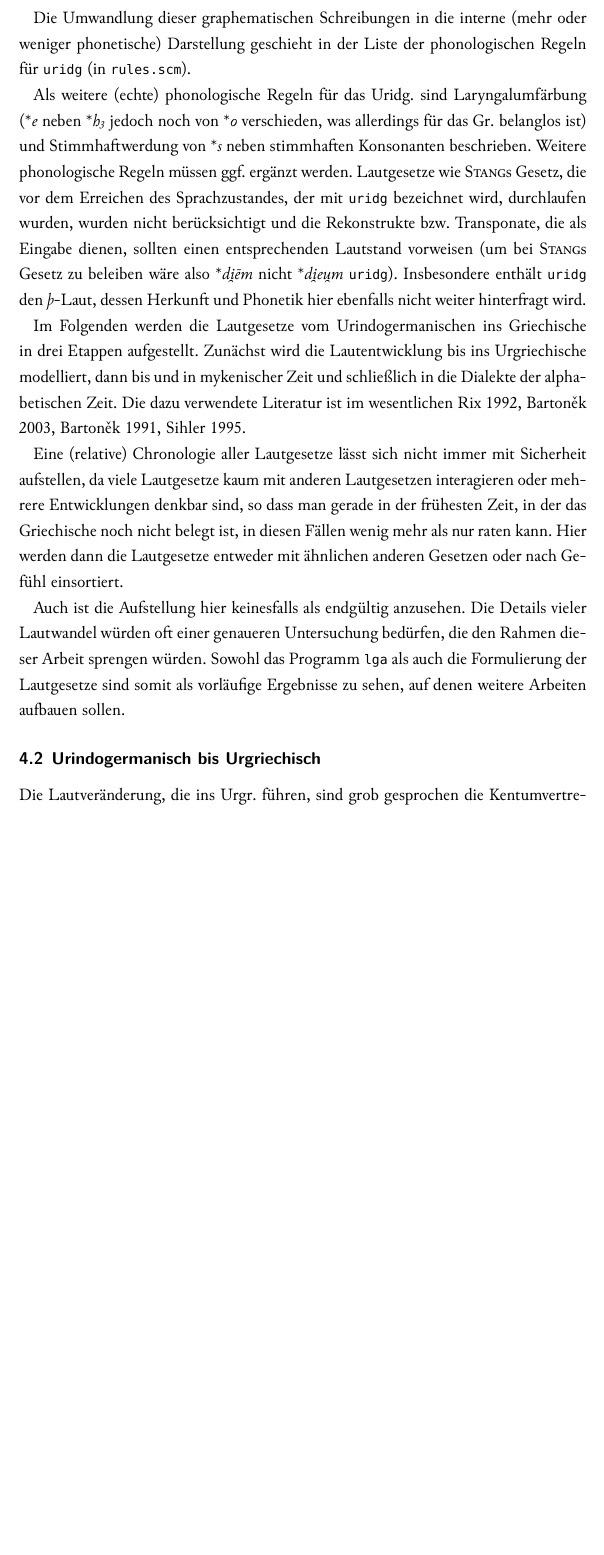
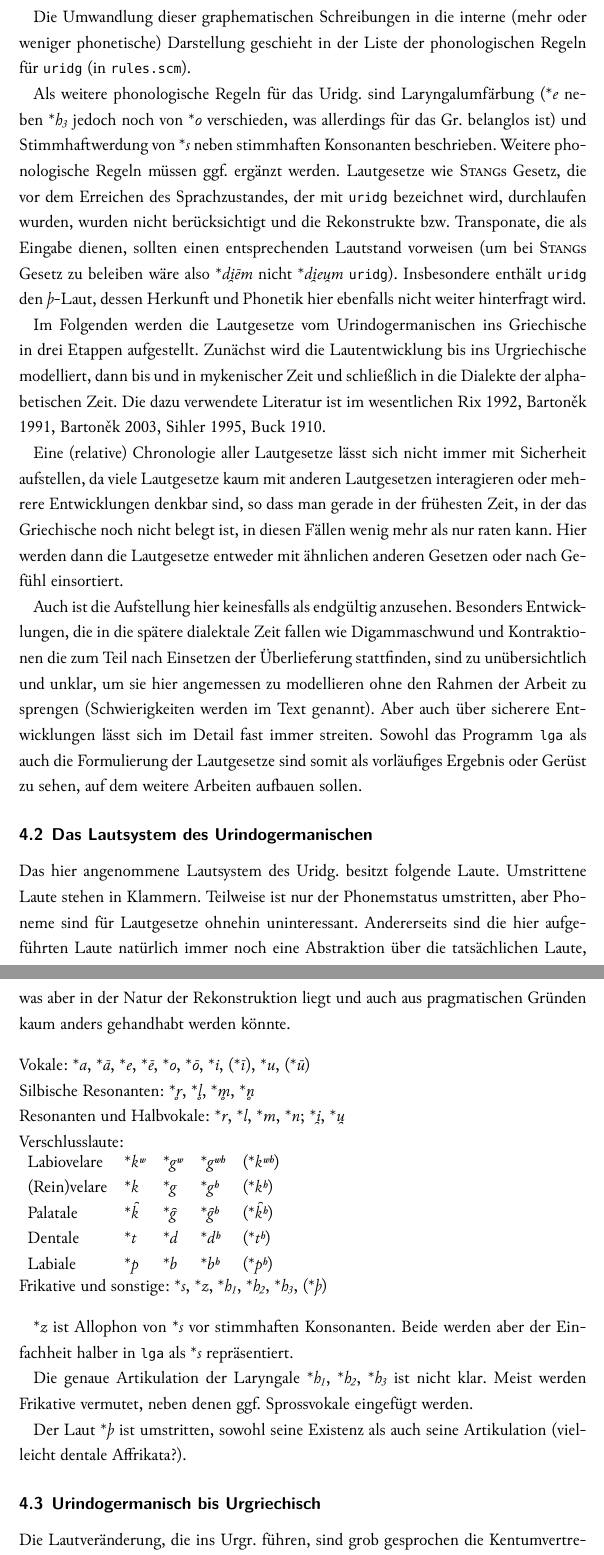
Before and after one commit to aap/lga, a LaTeX document (ba/ba.tex): part of page 8 of 13 before the commit and two parts of pages 8 and 9 of 14 after it, the two joined at a grey line, cut so that both start at the same text, the shorter picture padded with empty space. The pictures show the PDF file ba/ba.pdf that the author committed with the source.

Commit message:
contractions; text

```diff
--- a/ba/ba.tex
+++ b/ba/ba.tex
@@ -461,7 +458,7 @@ Die Umwandlung dieser graphematischen Schreibungen in die interne
 (mehr oder weniger phonetische) Darstellung geschieht in der Liste der
 phonologischen Regeln für \tt{uridg} (in \tt{rules.scm}).
 
-Als weitere (echte) phonologische Regeln für das Uridg.
+Als weitere phonologische Regeln für das Uridg.
 sind Laryngalumfärbung (\rek{e} neben \rek{h₃} jedoch noch von \rek{o}
 verschieden, was allerdings für das Gr. belanglos ist)
 und Stimmhaftwerdung von \rek{s} neben stimmhaften Konsonanten beschrieben.
@@ -494,11 +494,65 @@ Hier werden dann die Lautgesetze entweder mit ähnlichen
 anderen Gesetzen oder nach Gefühl einsortiert.
 
 Auch ist die Aufstellung hier keinesfalls als endgültig anzusehen.
-Die Details vieler Lautwandel würden oft einer genaueren Untersuchung bedürfen,
-die den Rahmen dieser Arbeit sprengen würden.
+Besonders Entwicklungen, die in die spätere dialektale Zeit fallen
+wie Digammaschwund und Kontraktionen
+die zum Teil nach Einsetzen der Überlieferung stattfinden,
+sind zu unübersichtlich und unklar,
+um sie hier angemessen zu modellieren ohne den Rahmen der Arbeit zu sprengen
+(Schwierigkeiten werden im Text genannt).
+Aber auch über sicherere Entwicklungen lässt sich im Detail fast immer streiten.
 Sowohl das Programm \tt{lga} als auch die Formulierung
-der Lautgesetze sind somit als vorläufige Ergebnisse zu sehen,
-auf denen weitere Arbeiten aufbauen sollen.
+der Lautgesetze sind somit als vorläufiges Ergebnis oder Gerüst zu sehen,
+auf dem weitere Arbeiten aufbauen sollen.
+
+\subsection{Das Lautsystem des Urindogermanischen}
+
+%TODO: ausführlicher sein
+
+Das hier angenommene Lautsystem des Uridg. besitzt folgende Laute.
+Umstrittene Laute stehen in Klammern.
+Teilweise ist nur der Phonemstatus umstritten,
+aber Phoneme sind für Lautgesetze ohnehin uninteressant.
+Andererseits sind die hier aufgeführten Laute natürlich immer noch
+eine Abstraktion über die tatsächlichen Laute,
+was aber in der Natur der Rekonstruktion liegt
+und auch aus pragmatischen Gründen kaum anders gehandhabt werden könnte.
+
+\bigskip
+\noindent
+Vokale: \rek{a}, \rek{ā}, \rek{e}, \rek{ē}, \rek{o}, \rek{ō},
+\rek{i}, (\rek{ī}), \rek{u}, (\rek{ū})
+
+\noindent
+Silbische Resonanten: \rek{r̥}, \rek{l̥}, \rek{m̥}, \rek{n̥}
+
+\noindent
+Resonanten und Halbvokale: \rek{r}, \rek{l}, \rek{m}, \rek{n}; \rek{i̯}, \rek{u̯}
+
+\noindent
+Verschlusslaute:\\
+\begin{tabular}{l l l l l}
+Labiovelare & \rek{kʷ} & \rek{gʷ} & \rek{gʷʰ} & (\rek{kʷʰ})\\
+(Rein)velare & \rek{k} & \rek{g} & \rek{gʰ} & (\rek{kʰ})\\
+Palatale & \rek{k̑} & \rek{g̑} & \rek{g̑ʰ} & (\rek{k̑ʰ})\\
+Dentale & \rek{t} & \rek{d} & \rek{dʰ} & (\rek{tʰ})\\
+Labiale & \rek{p} & \rek{b} & \rek{bʰ} & (\rek{pʰ})\\
+\end{tabular}
+
+\noindent
+Frikative und sonstige: \rek{s}, \rek{z}, \rek{h₁}, \rek{h₂}, \rek{h₃}, (\rek{þ})
+
+\bigskip
+\rek{z} ist Allophon von \rek{s} vor stimmhaften Konsonanten.
+Beide werden aber der Einfachheit halber in \tt{lga} als \rek{s} repräsentiert.
+
+Die genaue Artikulation der Laryngale \rek{h₁}, \rek{h₂}, \rek{h₃}
+ist nicht klar. Meist werden Frikative vermutet,
+neben denen ggf. Sprossvokale eingefügt werden.
+
+Der Laut \rek{þ} ist umstritten,
+sowohl seine Existenz als auch seine Artikulation
+(vielleicht dentale Affrikata?).
 
 \subsection{Urindogermanisch bis Urgriechisch}
 
```
Also changed, not shown: ba/ba.pdf, ba/ba.tex (13 more changed lines), 5 other files.
